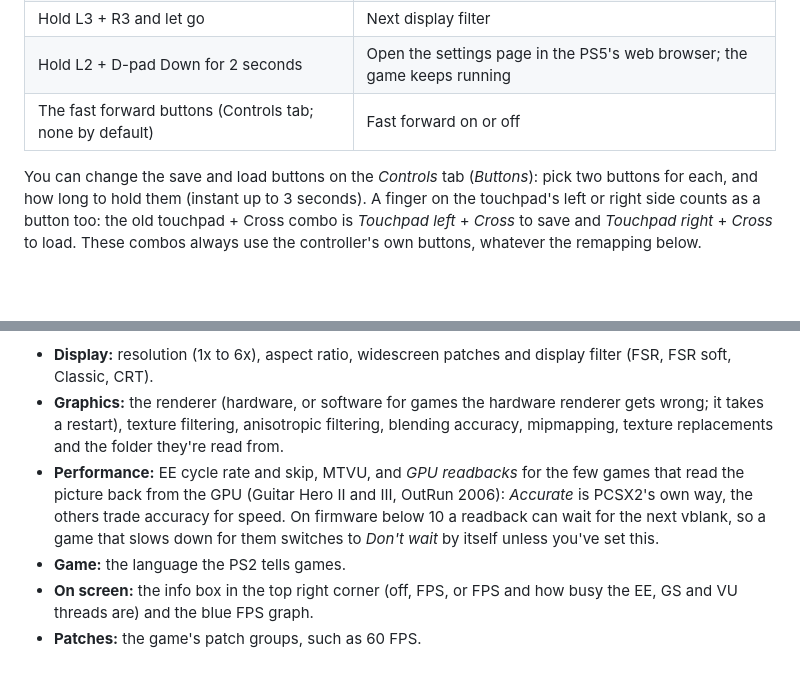
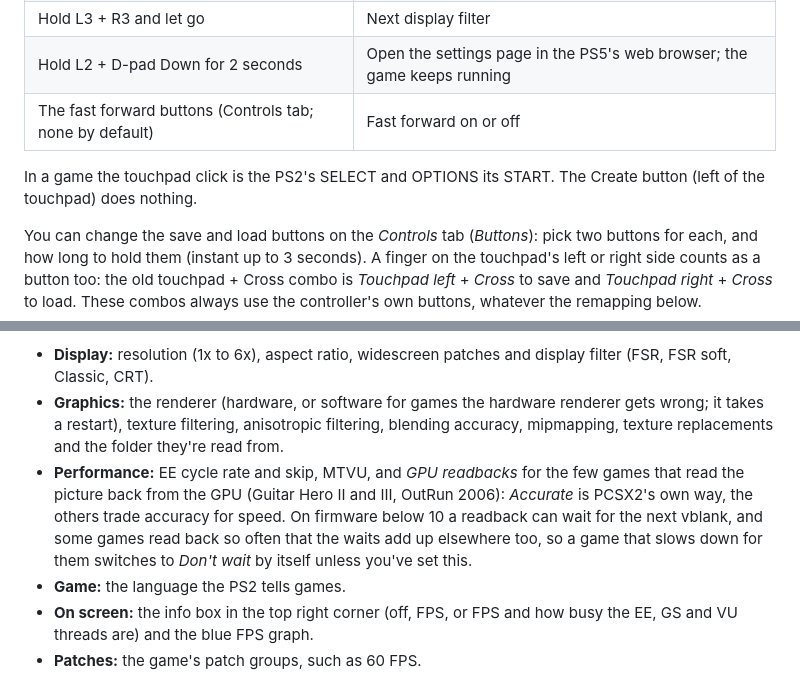
Before and after one commit to Eskiell/PS5SX2, a Markdown page: README.md, 2 parts joined by grey strips. Drawn GitHub-style; blank space fills up the shorter version.

Commit message:
README: 1.8's readback switch and the Create button (AI-assisted)
Co-Authored-By: Claude Opus 5.5 <noreply@anthropic.com>
Claude-Session: https://claude.ai/code/session_01DaNprJCmpBhrkpzRHVPLXM

```diff
--- a/README.md
+++ b/README.md
@@ -103,6 +103,8 @@ The first start downloads the covers for your games, then the shelf opens.
 | Hold L2 + D-pad Down for 2 seconds | Open the settings page in the PS5's web browser; the game keeps running |
 | The fast forward buttons (Controls tab; none by default) | Fast forward on or off |
 
+In a game the touchpad click is the PS2's SELECT and OPTIONS its START. The Create button (left of the touchpad) does nothing.
+
 You can change the save and load buttons on the *Controls* tab (*Buttons*): pick two buttons for each, and how long to hold them (instant up to 3 seconds). A finger on the touchpad's left or right side counts as a button too: the old touchpad + Cross combo is *Touchpad left* + *Cross* to save and *Touchpad right* + *Cross* to load. These combos always use the controller's own buttons, whatever the remapping below.
 
 ### USB keyboard and mouse
@@ -132,7 +134,7 @@ Scan the QR code in the corner of the shelf with a phone on the same network, or
 
 - **Display:** resolution (1x to 6x), aspect ratio, widescreen patches and display filter (FSR, FSR soft, Classic, CRT).
 - **Graphics:** the renderer (hardware, or software for games the hardware renderer gets wrong; it takes a restart), texture filtering, anisotropic filtering, blending accuracy, mipmapping, texture replacements and the folder they're read from.
-- **Performance:** EE cycle rate and skip, MTVU, and *GPU readbacks* for the few games that read the picture back from the GPU (Guitar Hero II and III, OutRun 2006): *Accurate* is PCSX2's own way, the others trade accuracy for speed. On firmware below 10 a readback can wait for the next vblank, so a game that slows down for them switches to *Don't wait* by itself unless you've set this.
+- **Performance:** EE cycle rate and skip, MTVU, and *GPU readbacks* for the few games that read the picture back from the GPU (Guitar Hero II and III, OutRun 2006): *Accurate* is PCSX2's own way, the others trade accuracy for speed. On firmware below 10 a readback can wait for the next vblank, and some games read back so often that the waits add up elsewhere too, so a game that slows down for them switches to *Don't wait* by itself unless you've set this.
 - **Game:** the language the PS2 tells games.
 - **On screen:** the info box in the top right corner (off, FPS, or FPS and how busy the EE, GS and VU threads are) and the blue FPS graph.
 - **Patches:** the game's patch groups, such as 60 FPS.
```
